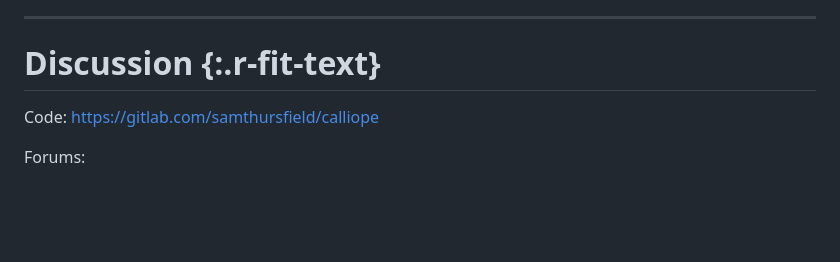
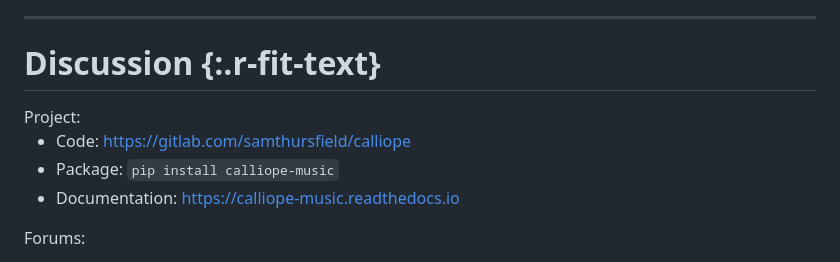
Before and after one commit to ssssam/talks, a Markdown page: 2023 FOSDEM - Calliope/presentation.md, the part around the change. GitHub-like rendering; blank space fills up the shorter version.

Commit message:
calliope: Tweak

```diff
--- a/2023 FOSDEM - Calliope/presentation.md
+++ b/2023 FOSDEM - Calliope/presentation.md
@@ -587,8 +587,11 @@ Ingredients:
 # Discussion {:.r-fit-text}
 
 <div class="left" markdown="1">
+Project:
 
-Code: <https://gitlab.com/samthursfield/calliope>
+  * Code: <https://gitlab.com/samthursfield/calliope>
+  * Package: `pip install calliope-music`
+  * Documentation: <https://calliope-music.readthedocs.io>
 
 Forums:
 
```
